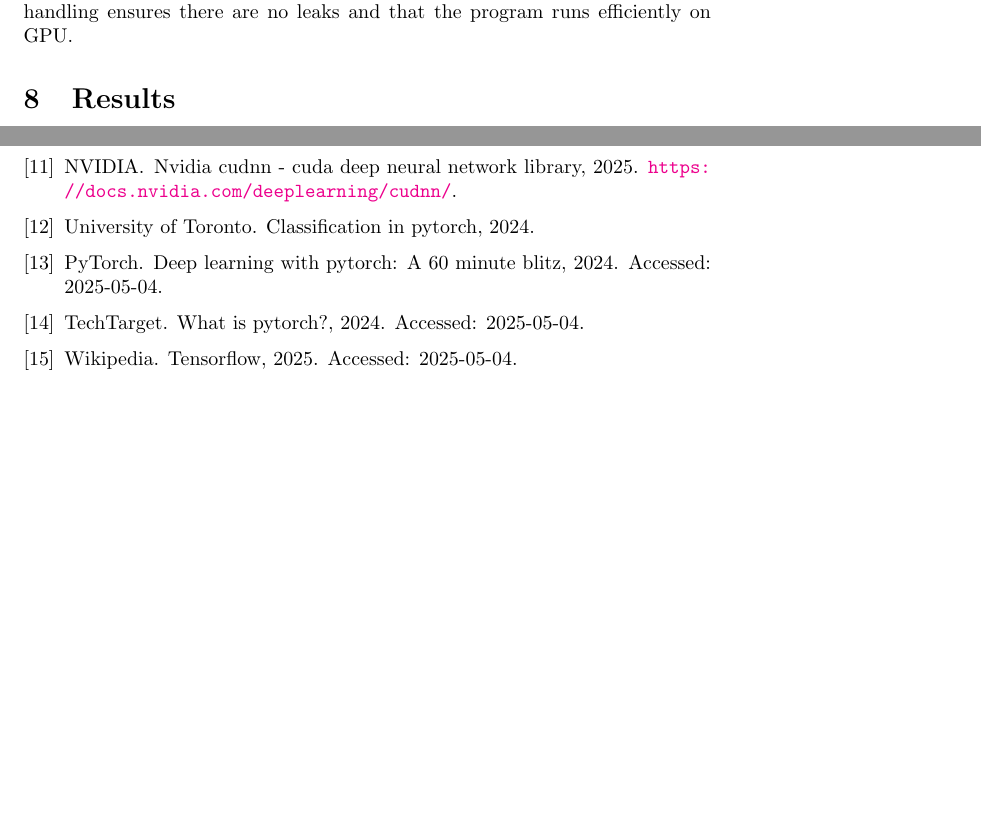
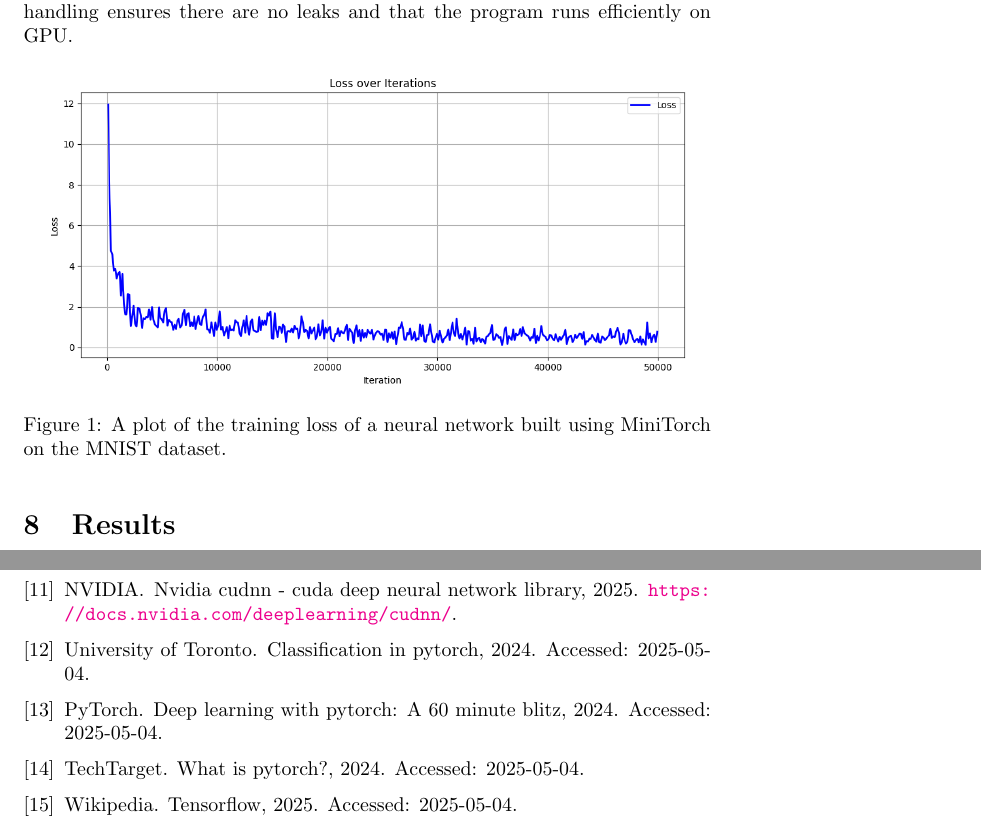
Before and after one commit to HPC-SP-2025/cnn_cuda_impl, a LaTeX document (report/main.tex, which reads report/sections/training.tex): two parts of pages 13 and 15 of 15 before the commit and two parts of pages 13 and 16 of 16 after it, joined at a grey line, cut so that both start at the same text, the shorter picture padded with empty space. Compiled offline with pdfLaTeX.

Commit message:
Added Training loss plot

```diff
--- a/report/main.tex
+++ b/report/main.tex
@@ -4,6 +4,7 @@
 \usepackage{subcaption}
 \usepackage{parskip}
 \usepackage{hyperref}
+\usepackage{float}
 % \usepackage[backend=biber,style=authoryear]{biblatex}
 % \addbibresource{references.bib}
 
--- a/report/sections/training.tex
+++ b/report/sections/training.tex
@@ -52,3 +52,11 @@
 \subsection{Memory Management}
 
 The training loop includes manual allocation and deallocation of host and device memory using \texttt{new}, \texttt{delete}, \texttt{cudaMalloc}, and \texttt{cudaFree}. Careful memory handling ensures there are no leaks and that the program runs efficiently on GPU.
+
+
+\begin{figure}[H]
+  \begin{center}
+    \includegraphics[width=0.95\textwidth]{figures/loss_plot_gpu.png}
+  \end{center}
+  \caption{A plot of the training loss of a neural network built using MiniTorch on the MNIST dataset.}\label{fig:loss-plot}
+\end{figure}
```
Also changed, not shown: report/references.bib (+1 -0 lines), report/figures/loss_plot_gpu.png (added).
